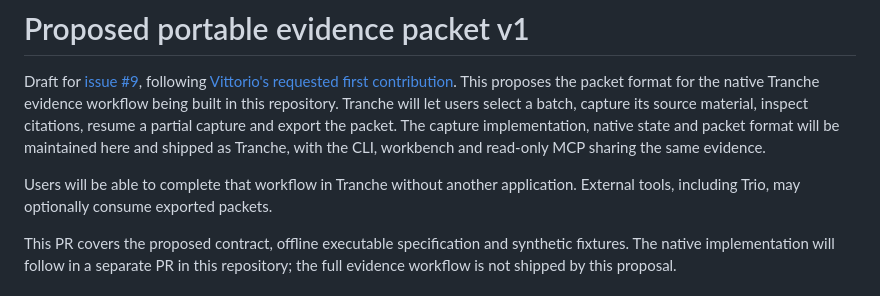
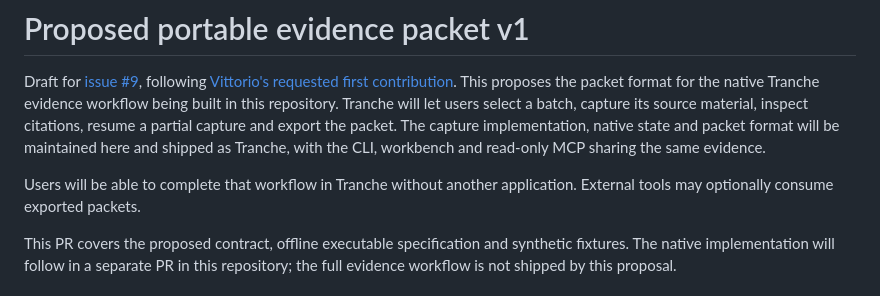
Before and after one commit to GreyforgeLabs/Tranche, a Markdown page: docs/EVIDENCE_PACKET.md, the part around the change. GitHub-like rendering.

```diff
--- a/docs/EVIDENCE_PACKET.md
+++ b/docs/EVIDENCE_PACKET.md
@@ -10,7 +10,7 @@ maintained here and shipped as Tranche, with the CLI, workbench and read-only MC
 sharing the same evidence.
 
 Users will be able to complete that workflow in Tranche without another
-application. External tools, including Trio, may optionally consume exported
+application. External tools may optionally consume exported
 packets.
 
 This PR covers the proposed contract, offline executable specification and
```
Also changed, not shown: README.md (+1 -1 lines).
